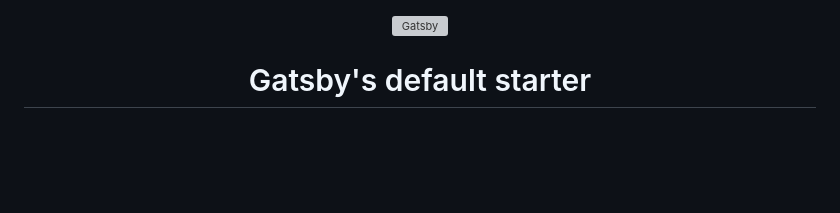
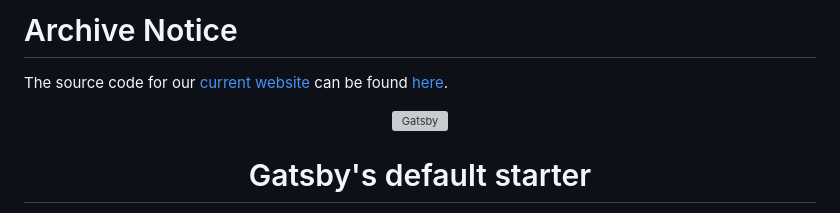
Before and after one commit to jfsscsclub/website-19, a Markdown page: README.md, the part around the change. Rendered like a GitHub page; blank space fills up the shorter version; grey boxes are pictures that could not be loaded.

```diff
--- a/README.md
+++ b/README.md
@@ -1,3 +1,7 @@
+# Archive Notice
+The source code for our [current website](https://www.frasercodes.ca) can be found [here](https://github.com/AritroSaha10/csclub-website).
+
+
 <!-- AUTO-GENERATED-CONTENT:START (STARTER) -->
 <p align="center">
   <a href="https://www.gatsbyjs.org">
```
